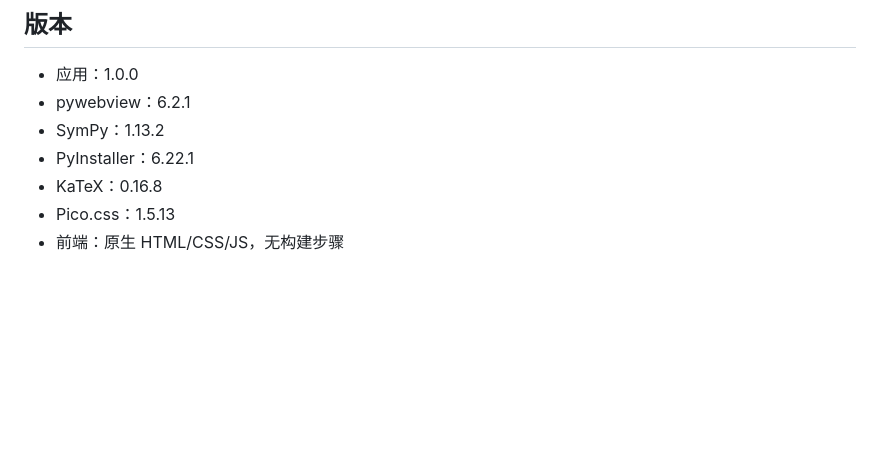
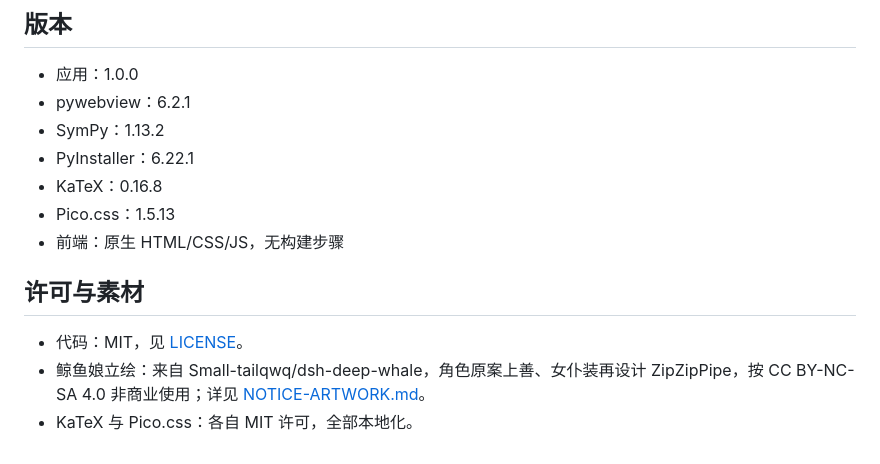
Before and after one commit to 52hzRedamancy/free-calculator-taylor, a Markdown page: README.md, the part around the change. Drawn GitHub-style; blank space fills up the shorter version.

Commit message:
docs: add artwork license notice

```diff
--- a/README.md
+++ b/README.md
@@ -137,3 +137,9 @@ WebView2 会弹出系统「另存为」对话框，选择位置即可保存 Mark
 - KaTeX：0.16.8
 - Pico.css：1.5.13
 - 前端：原生 HTML/CSS/JS，无构建步骤
+
+## 许可与素材
+
+- 代码：MIT，见 [LICENSE](LICENSE)。
+- 鲸鱼娘立绘：来自 Small-tailqwq/dsh-deep-whale，角色原案上善、女仆装再设计 ZipZipPipe，按 CC BY-NC-SA 4.0 非商业使用；详见 [NOTICE-ARTWORK.md](NOTICE-ARTWORK.md)。
+- KaTeX 与 Pico.css：各自 MIT 许可，全部本地化。
```
Also changed, not shown: NOTICE-ARTWORK.md (added, +26 -0 lines).
